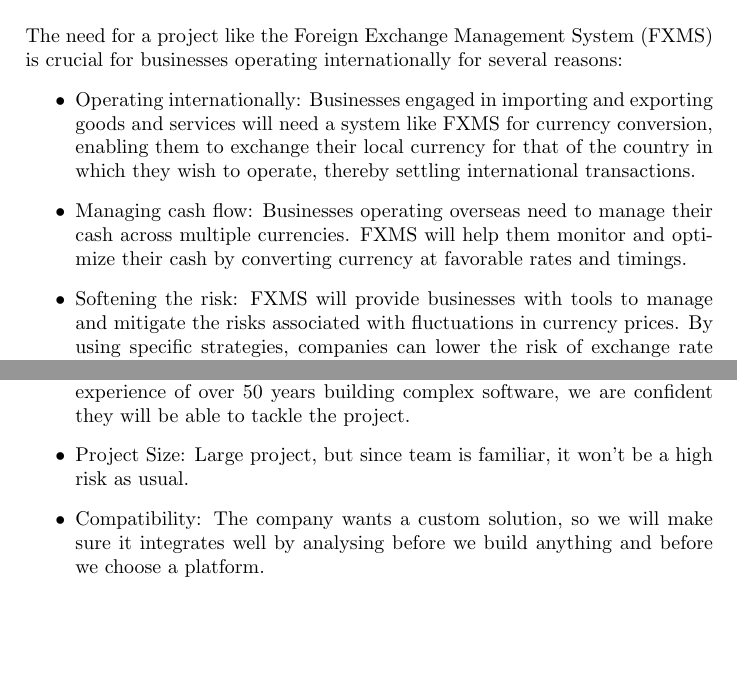
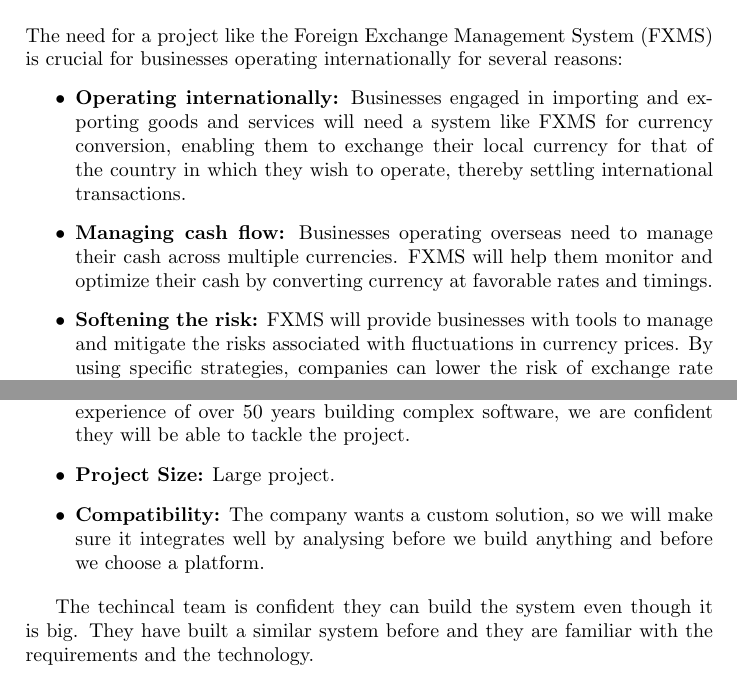
Before and after one commit to YazeedAlKhalaf/swe-301, a LaTeX document (project.tex): two parts of pages 3 and 5 of 8, joined at a grey line, cut so that both start at the same text, the shorter picture padded with empty space. Compiled offline with pdfLaTeX.

Commit message:
add conclusion to techincal feasability and enhance style

```diff
--- a/project.tex
+++ b/project.tex
@@ -28,9 +28,9 @@ Dr. Noureddine Abbadeni
 \section{Business Need}
 The need for a project like the Foreign Exchange Management System (FXMS) is crucial for businesses operating internationally for several reasons:
 \begin{itemize}
-    \item Operating internationally: Businesses engaged in importing and exporting goods and services will need a system like FXMS for currency conversion, enabling them to exchange their local currency for that of the country in which they wish to operate, thereby settling international transactions.
-    \item Managing cash flow: Businesses operating overseas need to manage their cash across multiple currencies. FXMS will help them monitor and optimize their cash by converting currency at favorable rates and timings.
-    \item Softening the risk: FXMS will provide businesses with tools to manage and mitigate the risks associated with fluctuations in currency prices. By using specific strategies, companies can lower the risk of exchange rate volatility and protect their profit margins.
+    \item \textbf{Operating internationally:} Businesses engaged in importing and exporting goods and services will need a system like FXMS for currency conversion, enabling them to exchange their local currency for that of the country in which they wish to operate, thereby settling international transactions.
+    \item \textbf{Managing cash flow:} Businesses operating overseas need to manage their cash across multiple currencies. FXMS will help them monitor and optimize their cash by converting currency at favorable rates and timings.
+    \item \textbf{Softening the risk:} FXMS will provide businesses with tools to manage and mitigate the risks associated with fluctuations in currency prices. By using specific strategies, companies can lower the risk of exchange rate volatility and protect their profit margins.
 \end{itemize}
 
 \section{Business Requirements}
@@ -69,11 +69,13 @@ Overall, the risk in this project compared to the gains can be considered manage
 The technical team is confident they can build it since they built a similar system before, the knowldege they gained during that experience lowers the risk.
 
 \begin{itemize}
-    \item Familiarity with application: The team is familiar with building an FXMS.
-    \item Familiarity with technology: Since the team members have a collective experience of over 50 years building complex software, we are confident they will be able to tackle the project.
-    \item Project Size: Large project, but since team is familiar, it won't be a high risk as usual.
-    \item Compatibility: The company wants a custom solution, so we will make sure it integrates well by analysing before we build anything and before we choose a platform.
+    \item \textbf{Familiarity with application:} The team is familiar with building an FXMS.
+    \item \textbf{Familiarity with technology:} Since the team members have a collective experience of over 50 years building complex software, we are confident they will be able to tackle the project.
+    \item \textbf{Project Size:} Large project.
+    \item \textbf{Compatibility:} The company wants a custom solution, so we will make sure it integrates well by analysing before we build anything and before we choose a platform.
 \end{itemize}
+
+The techincal team is confident they can build the system even though it is big. They have built a similar system before and they are familiar with the requirements and the technology.
 
 \newpage
 
```
Also changed, not shown: project.pdf, project.tex (6 more changed lines).
